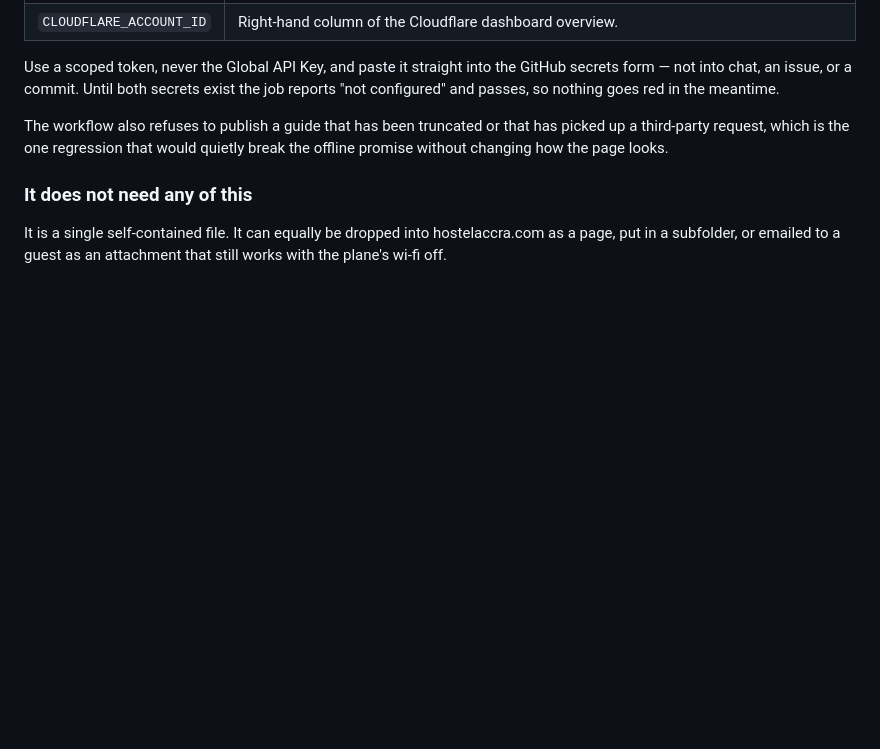
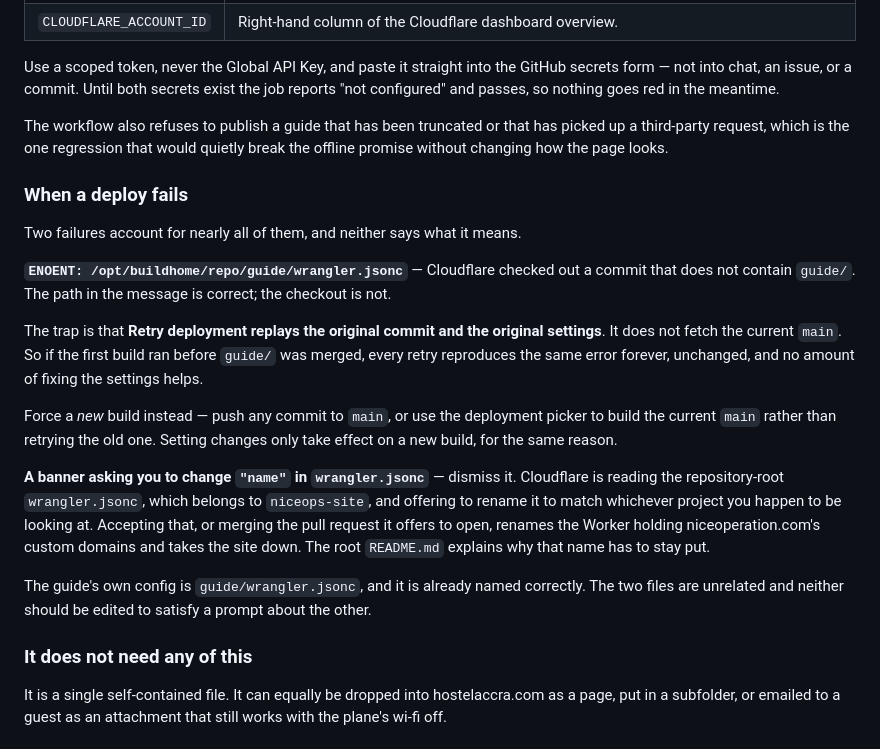
Before and after one commit to abibifogh/niceoperation, a Markdown page: guide/README.md, the part around the change. Rendered like a GitHub page; blank space fills up the shorter version.

Commit message:
Document the two Cloudflare deploy failures that mislead
Publishing the guide hit both of the failures that Workers Builds reports in
a way that points away from the cause, so both are now written down.

Retry deployment replays the original commit and the original settings rather
than fetching the current main. A first build that ran before guide/ was
merged therefore fails with ENOENT on guide/wrangler.jsonc, and every retry
reproduces it identically — the path in the message is right, the checkout is
not. Changing the build settings appears to do nothing for the same reason.
The fix is to force a new build, which this commit also does by existing.

The other is a banner offering to rename "name" in wrangler.jsonc to match the
project being viewed. It is reading the repository-root config, which belongs
to niceops-site. Accepting it, or merging the pull request Cloudflare offers to
open for it, renames the Worker holding niceoperation.com's custom domains and
takes the site down — the consequence the root README already warns about.

No configuration changed. guide/wrangler.jsonc was correct throughout: the
deploy that failed never read it.

Co-Authored-By: Claude Opus 5 <noreply@anthropic.com>
Claude-Session: https://claude.ai/code/session_01B31k27V4dvP9RyvhauSFFS

```diff
--- a/guide/README.md
+++ b/guide/README.md
@@ -189,6 +189,34 @@ The workflow also refuses to publish a guide that has been truncated or that
 has picked up a third-party request, which is the one regression that would
 quietly break the offline promise without changing how the page looks.
 
+### When a deploy fails
+
+Two failures account for nearly all of them, and neither says what it means.
+
+**`ENOENT: /opt/buildhome/repo/guide/wrangler.jsonc`** — Cloudflare checked out
+a commit that does not contain `guide/`. The path in the message is correct;
+the checkout is not.
+
+The trap is that **Retry deployment replays the original commit and the
+original settings**. It does not fetch the current `main`. So if the first
+build ran before `guide/` was merged, every retry reproduces the same error
+forever, unchanged, and no amount of fixing the settings helps.
+
+Force a *new* build instead — push any commit to `main`, or use the deployment
+picker to build the current `main` rather than retrying the old one. Setting
+changes only take effect on a new build, for the same reason.
+
+**A banner asking you to change `"name"` in `wrangler.jsonc`** — dismiss it.
+Cloudflare is reading the repository-root `wrangler.jsonc`, which belongs to
+`niceops-site`, and offering to rename it to match whichever project you happen
+to be looking at. Accepting that, or merging the pull request it offers to open,
+renames the Worker holding niceoperation.com's custom domains and takes the site
+down. The root `README.md` explains why that name has to stay put.
+
+The guide's own config is `guide/wrangler.jsonc`, and it is already named
+correctly. The two files are unrelated and neither should be edited to satisfy
+a prompt about the other.
+
 ### It does not need any of this
 
 It is a single self-contained file. It can equally be dropped into
```
